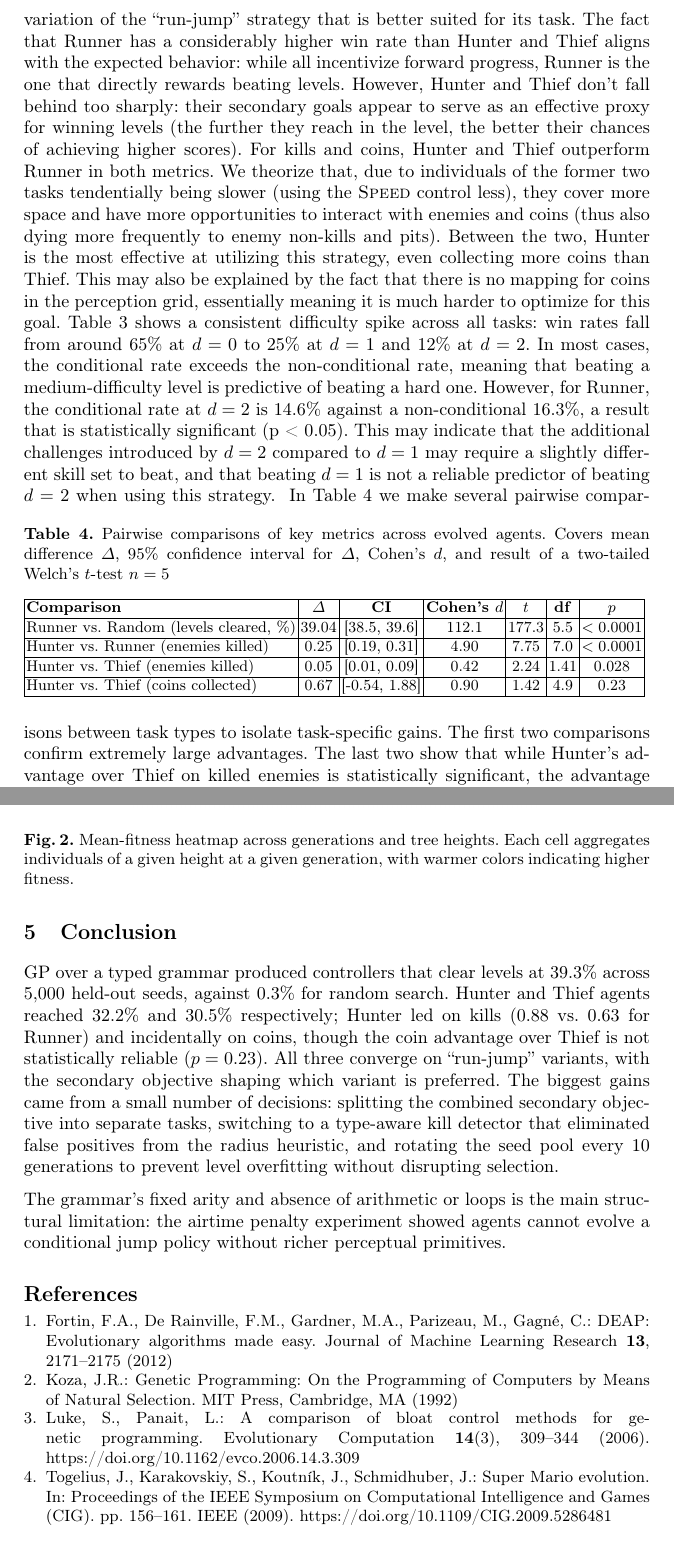
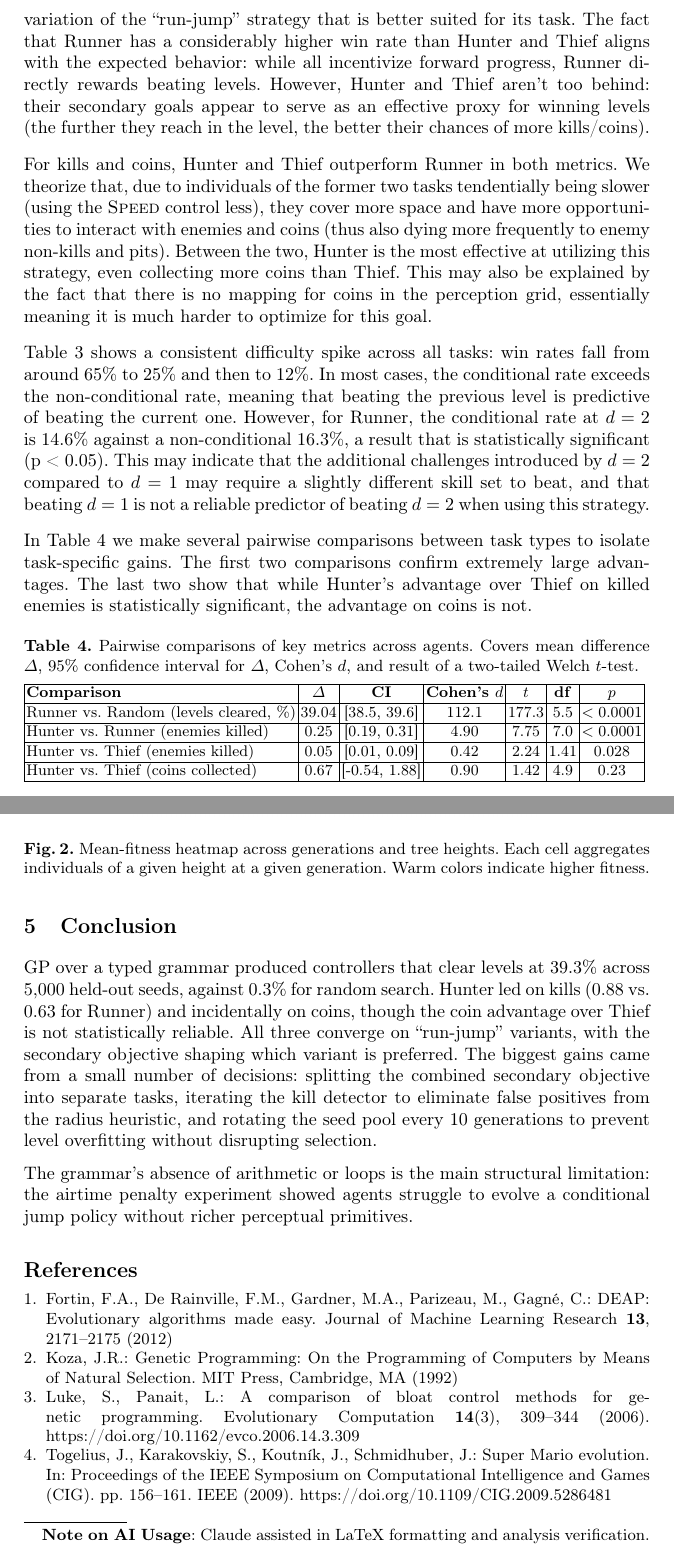
Before and after one commit to mcabralpinto/mario-evolution, a LaTeX paper (docs/report/report.tex): two parts of pages 9 and 10 of 10, joined at a grey line, cut so that both start at the same text. Compiled offline with pdfLaTeX.

Commit message:
finished report

```diff
--- a/docs/report/report.tex
+++ b/docs/report/report.tex
@@ -277,14 +280,21 @@ Coins Collected     & $1.03 \pm 1.79$ & $6.99 \pm 0.03$  & \textbf{9.69 $\pm$ 0.
 \bottomrule
 \end{tabular}
 \end{table}
-\vspace{-0.7cm}
-All three evolved agents outperform the random baseline in all metrics, given that it struggles to complete any level and usually winds up dying early or getting stuck on a wall due to not learning to jump. It also displays high standard deviations across all metrics, as it does not obtain a solidified strategy across individuals, unlike the other tasked agents, which consistently leans toward the variation of the ``run-jump'' strategy that is better suited for its task. The fact that Runner has a considerably higher win rate than Hunter and Thief aligns with the expected behavior: while all incentivize forward progress, Runner is the one that directly rewards beating levels. However, Hunter and Thief don't fall behind too sharply: their secondary goals appear to serve as an effective proxy for winning levels (the further they reach in the level, the better their chances of achieving higher scores).
+\vspace{-0.4cm}
+
+All three evolved agents outperform the random baseline in all metrics, given that it struggles to complete any level and usually winds up dying early or getting stuck on a wall due to not learning to jump. It also displays high standard deviations across all metrics, as it does not obtain a solidified strategy across individuals, unlike the other tasked agents, which consistently leans toward the variation of the ``run-jump'' strategy that is better suited for its task. The fact that Runner has a considerably higher win rate than Hunter and Thief aligns with the expected behavior: while all incentivize forward progress, Runner directly rewards beating levels. However, Hunter and Thief aren't too behind: their secondary goals appear to serve as an effective proxy for winning levels (the further they reach in the level, the better their chances of more kills/coins).
+
 For kills and coins, Hunter and Thief outperform Runner in both metrics. We theorize that, due to individuals of the former two tasks tendentially being slower (using the \textsc{Speed} control less), they cover more space and have more opportunities to interact with enemies and coins (thus also dying more frequently to enemy non-kills and pits). Between the two, Hunter is the most effective at utilizing this strategy, even collecting more coins than Thief. This may also be explained by the fact that there is no mapping for coins in the perception grid, essentially meaning it is much harder to optimize for this goal.
-Table~\ref{tab:winrate_diff} shows a consistent difficulty spike across all tasks: win rates fall from around $65\%$ at $d=0$ to $25\%$ at $d=1$ and $12\%$ at $d=2$. In most cases, the conditional rate exceeds the non-conditional rate, meaning that beating a medium-difficulty level is predictive of beating a hard one. However, for Runner, the conditional rate at $d=2$ is $14.6\%$ against a non-conditional $16.3\%$, a result that is statistically significant (p < 0.05). This may indicate that the additional challenges introduced by $d=2$ compared to $d=1$ may require a slightly different skill set to beat, and that beating $d=1$ is not a reliable predictor of beating $d=2$ when using this strategy.
-\vspace{-1cm}
+
+Table~\ref{tab:winrate_diff} shows a consistent difficulty spike across all tasks: win rates fall from around $65\%$ to $25\%$ and then to $12\%$. In most cases, the conditional rate exceeds the non-conditional rate, meaning that beating the previous level is predictive of beating the current one. However, for Runner, the conditional rate at $d=2$ is $14.6\%$ against a non-conditional $16.3\%$, a result that is statistically significant (p < 0.05). This may indicate that the additional challenges introduced by $d=2$ compared to $d=1$ may require a slightly different skill set to beat, and that beating $d=1$ is not a reliable predictor of beating $d=2$ when using this strategy.
+
+In Table~\ref{tab:pairwise} we make several pairwise comparisons between task types to isolate task-specific gains. The first two comparisons confirm extremely large advantages. The last two show that while Hunter's advantage over Thief on killed enemies is statistically significant, the advantage on coins is not.
+
+\vspace{-0.4cm}
 \begin{table}[htbp]
 \centering
-\caption{Pairwise comparisons of key metrics across evolved agents. Covers mean difference \(\Delta\), 95\% confidence interval for \(\Delta\), Cohen's \(d\), and result of a two-tailed Welch's \(t\)-test \(n = 5\)}
+\caption{Pairwise comparisons of key metrics across agents. Covers mean difference \(\Delta\), 95\% confidence interval for \(\Delta\), Cohen's \(d\), and result of a two-tailed Welch \(t\)-test.}
+\vspace{-0.2cm}
 \label{tab:pairwise}
 \resizebox{\textwidth}{!}{%
 \begin{tabular}{|l|c|c|c|c|c|c|}
@@ -302,12 +312,13 @@ Hunter vs.\ Thief (coins collected)    & 0.67 & [-0.54, 1.88] & 0.90  & 1.42 & 4
 \end{tabular}
 }
 \end{table}
-\vspace{-1cm}
-In Table~\ref{tab:pairwise} we make several pairwise comparisons between task types to isolate task-specific gains. The first two comparisons confirm extremely large advantages. The last two show that while Hunter's advantage over Thief on killed enemies is statistically significant, the advantage on coins is not.
+\vspace{-0.4cm}
+
 \begin{figure}[htbp]
   \centering
   \includegraphics[width=0.65\textwidth]{../../data/search_space_analysis_full_reeval/heatmap_height_vs_mean_and_max_fitness.png}
-  \caption{Mean-fitness heatmap across generations and tree heights. Each cell aggregates individuals of a given height at a given generation, with warmer colors indicating higher fitness.}
+  \caption{Mean-fitness heatmap across generations and tree heights. Each cell aggregates individuals of a given height at a given generation. Warm colors indicate higher fitness.}
   \label{fig:height_mean_fitness_heatmap}
 \end{figure}
+
 Figure~\ref{fig:height_mean_fitness_heatmap} shows that early generations are concentrated at lower heights and mostly poor mean fitness, while from roughly generation 100 onward the population spreads toward medium heights (around 9--13), where better averages appear more consistently. Very tall trees remain sparse and unstable, with occasional good values but no sustained advantage, which is consistent with the idea that moderate structural complexity is sufficient for useful policies while larger trees mainly add variance.
@@ -315,9 +327,17 @@ Hence the importance of bloat control through selection rather than a hard heigh
 % =============================================================================
 \section{Conclusion}
 \label{sec:conclusion}
-GP over a typed grammar produced controllers that clear levels at 39.3\% across $5{,}000$ held-out seeds, against 0.3\% for random search. Hunter and Thief agents reached 32.2\% and 30.5\% respectively; Hunter led on kills ($0.88$ vs.\ $0.63$ for Runner) and incidentally on coins, though the coin advantage over Thief is not statistically reliable ($p = 0.23$). All three converge on ``run-jump'' variants, with the secondary objective shaping which variant is preferred. The biggest gains came from a small number of decisions: splitting the combined secondary objective into separate tasks, switching to a type-aware kill detector that eliminated false positives from the radius heuristic, and rotating the seed pool every 10 generations to prevent level overfitting without disrupting selection.
+% =============================================================================
 
-The grammar's fixed arity and absence of arithmetic or loops is the main structural limitation: the airtime penalty experiment showed agents cannot evolve a conditional jump policy without richer perceptual primitives.
+GP over a typed grammar produced controllers that clear levels at 39.3\% across $5{,}000$ held-out seeds, against 0.3\% for random search. Hunter led on kills ($0.88$ vs.\ $0.63$ for Runner) and incidentally on coins, though the coin advantage over Thief is not statistically reliable. All three converge on ``run-jump'' variants, with the secondary objective shaping which variant is preferred. The biggest gains came from a small number of decisions: splitting the combined secondary objective into separate tasks, iterating the kill detector to eliminate false positives from the radius heuristic, and rotating the seed pool every 10 generations to prevent level overfitting without disrupting selection.
+
+The grammar's absence of arithmetic or loops is the main structural limitation: the airtime penalty experiment showed agents struggle to evolve a conditional jump policy without richer perceptual primitives.
+
+\begingroup
+\renewcommand{\thefootnote}{}
+\footnotetext{\textbf{Note on AI Usage}: Claude assisted in LaTeX formatting and analysis verification.}
+\addtocounter{footnote}{-1}
+\endgroup
 
 \bibliographystyle{splncs04}
 \footnotesize
```
Also changed, not shown: docs/report/report.pdf, docs/report/report.tex (18 more changed lines).
